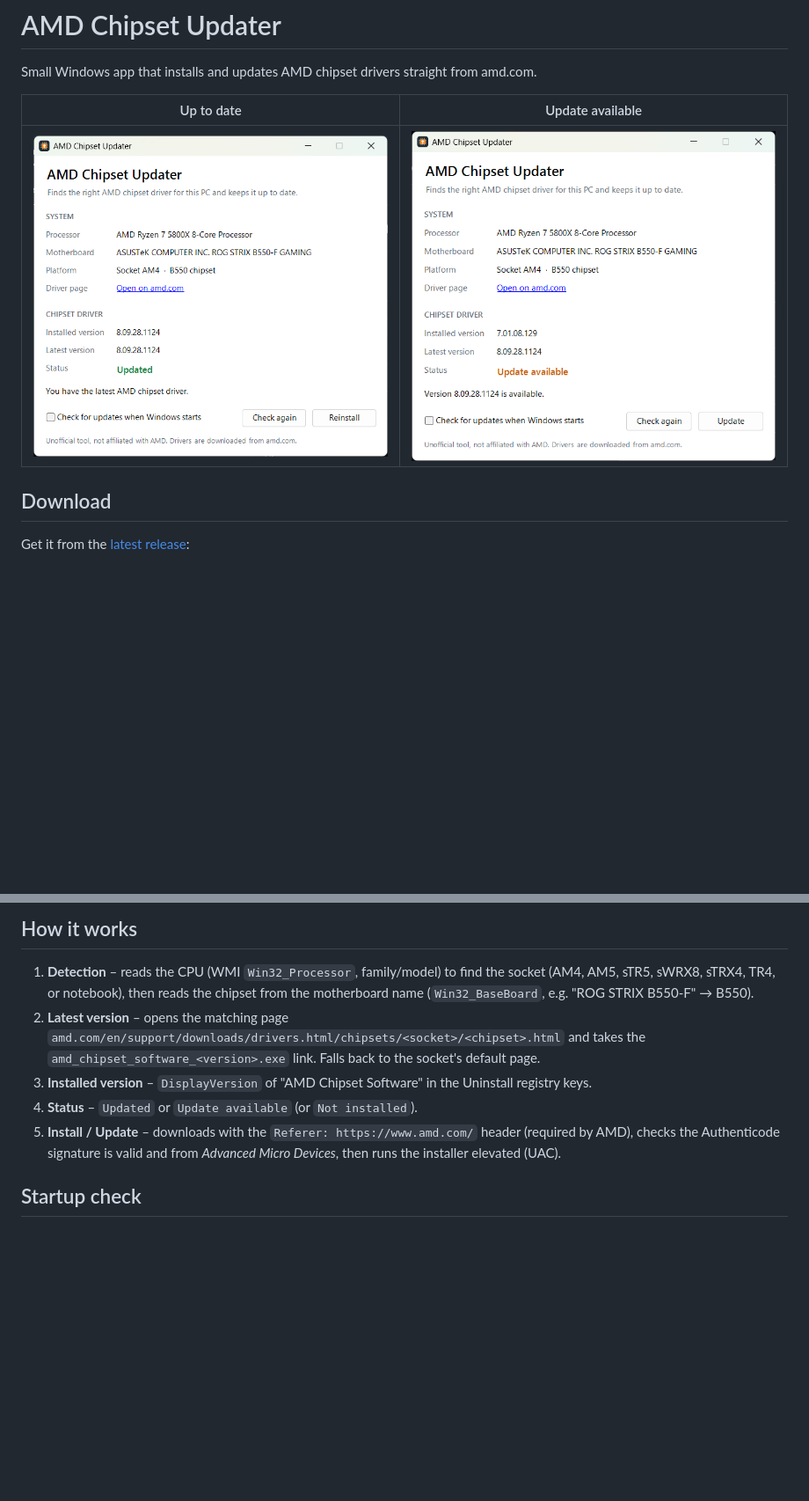
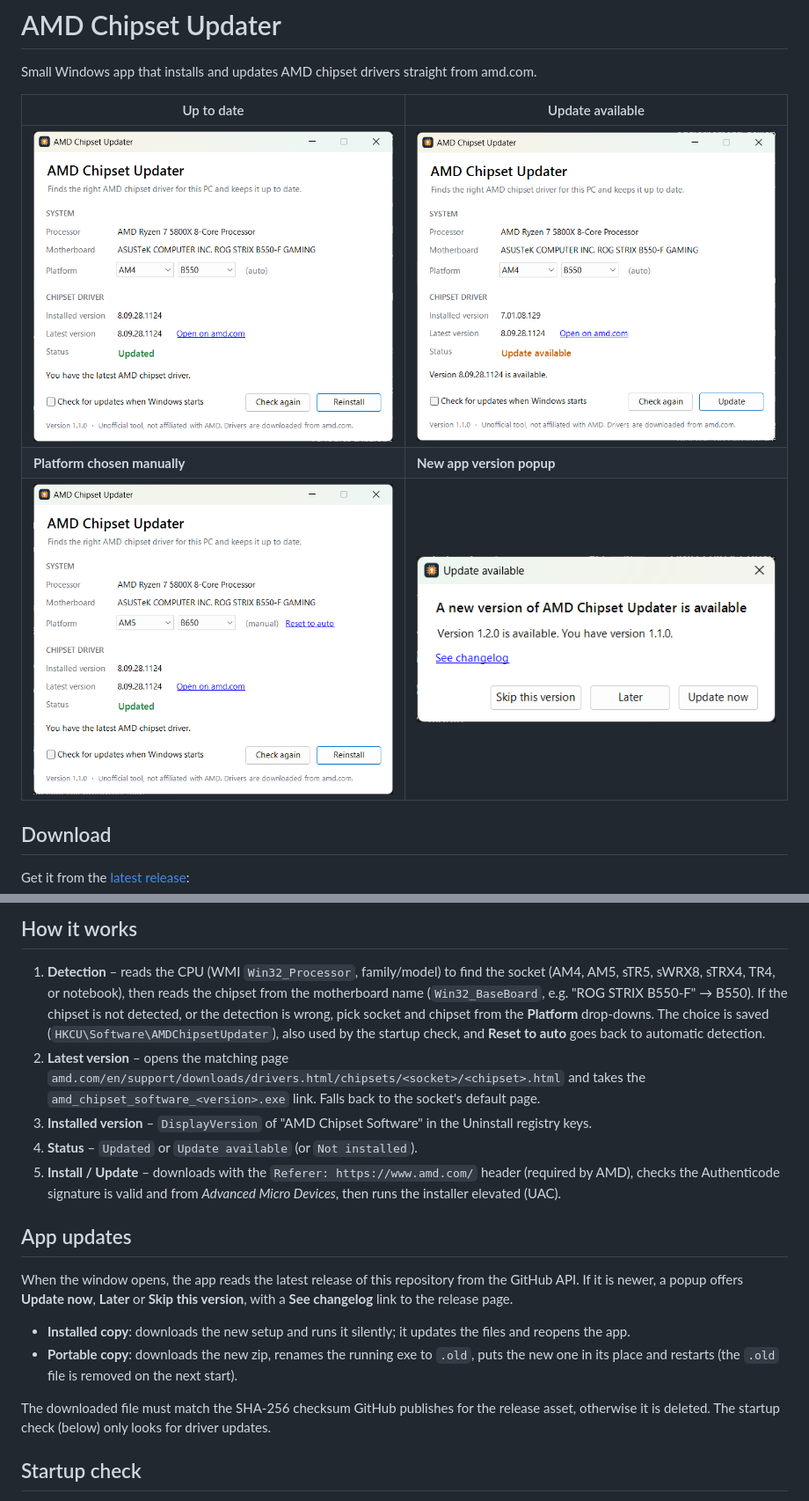
Before and after one commit to Maxsenza151/amd-chipset-updater, a Markdown page: README.md, 2 parts joined by grey strips. Shown at 88% size. Drawn GitHub-style; pictures changed too: docs/screenshots/app-update.png (added), docs/screenshots/manual-platform.png (added), docs/screenshots/update-available.png; blank space fills up the shorter version.

```diff
--- a/README.md
+++ b/README.md
@@ -5,6 +5,8 @@ Small Windows app that installs and updates AMD chipset drivers straight from am
 | Up to date | Update available |
 |---|---|
 | ![Updated](docs/screenshots/updated.png) | ![Update available](docs/screenshots/update-available.png) |
+| **Platform chosen manually** | **New app version popup** |
+| ![Manual platform](docs/screenshots/manual-platform.png) | ![App update](docs/screenshots/app-update.png) |
 
 ## Download
 
@@ -23,6 +25,9 @@ SmartScreen may warn on first launch ("More info" → "Run anyway").
 1. **Detection** – reads the CPU (WMI `Win32_Processor`, family/model) to find the socket
    (AM4, AM5, sTR5, sWRX8, sTRX4, TR4, or notebook), then reads the chipset from the
    motherboard name (`Win32_BaseBoard`, e.g. "ROG STRIX B550-F" → B550).
+   If the chipset is not detected, or the detection is wrong, pick socket and chipset from the
+   **Platform** drop-downs. The choice is saved (`HKCU\Software\AMDChipsetUpdater`), also used by the
+   startup check, and **Reset to auto** goes back to automatic detection.
 2. **Latest version** – opens the matching page
    `amd.com/en/support/downloads/drivers.html/chipsets/<socket>/<chipset>.html` and takes the
    `amd_chipset_software_<version>.exe` link. Falls back to the socket's default page.
@@ -31,6 +36,19 @@ SmartScreen may warn on first launch ("More info" → "Run anyway").
 5. **Install / Update** – downloads with the `Referer: https://www.amd.com/` header (required by
    AMD), checks the Authenticode signature is valid and from *Advanced Micro Devices*,
    then runs the installer elevated (UAC).
+
+## App updates
+
+When the window opens, the app reads the latest release of this repository from the GitHub API.
+If it is newer, a popup offers **Update now**, **Later** or **Skip this version**, with a
+**See changelog** link to the release page.
+
+- **Installed copy**: downloads the new setup and runs it silently; it updates the files and reopens the app.
+- **Portable copy**: downloads the new zip, renames the running exe to `.old`, puts the new one in its
+  place and restarts (the `.old` file is removed on the next start).
+
+The downloaded file must match the SHA-256 checksum GitHub publishes for the release asset,
+otherwise it is deleted. The startup check (below) only looks for driver updates.
 
 ## Startup check
 
```
Also changed, not shown: other parts of README.md (+5 -1 lines), 13 other files.
